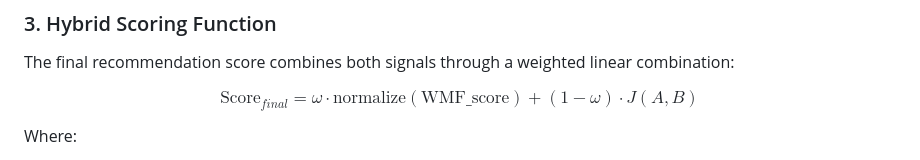
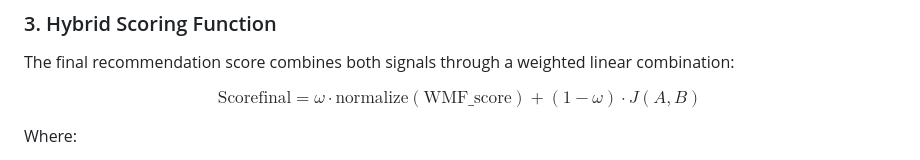
Before and after one commit to afm719/nextflight-route-recommender, a Markdown page: README.md, the part around the change. Rendered like a GitHub page.

Commit message:
Correct equation formatting in README.md
Fix formatting of the final recommendation score equation in README.

```diff
--- a/README.md
+++ b/README.md
@@ -87,7 +87,7 @@ Where:
 
 The final recommendation score combines both signals through a weighted linear combination:
 
-$$\text{Score}_{final} = \omega \cdot \text{normalize}(\text{WMF\_score}) + (1-\omega) \cdot J(A, B)$$
+$$\text{Scorefinal} = \omega \cdot \text{normalize}(\text{WMF\_score}) + (1-\omega) \cdot J(A, B)$$
 
 Where:
 - $\omega = 0.6$ weights the WMF-based collaborative signal (60%)
```
